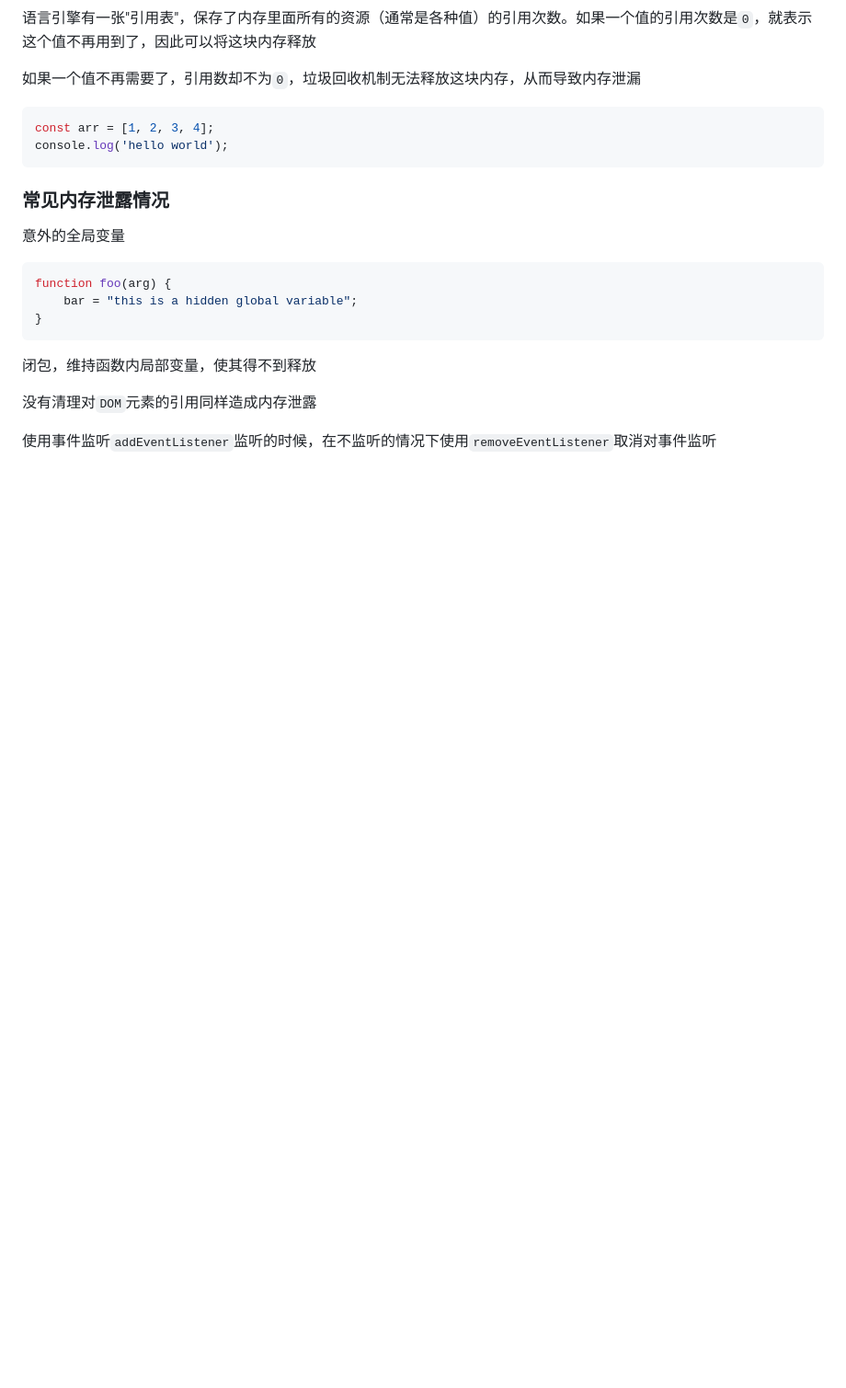
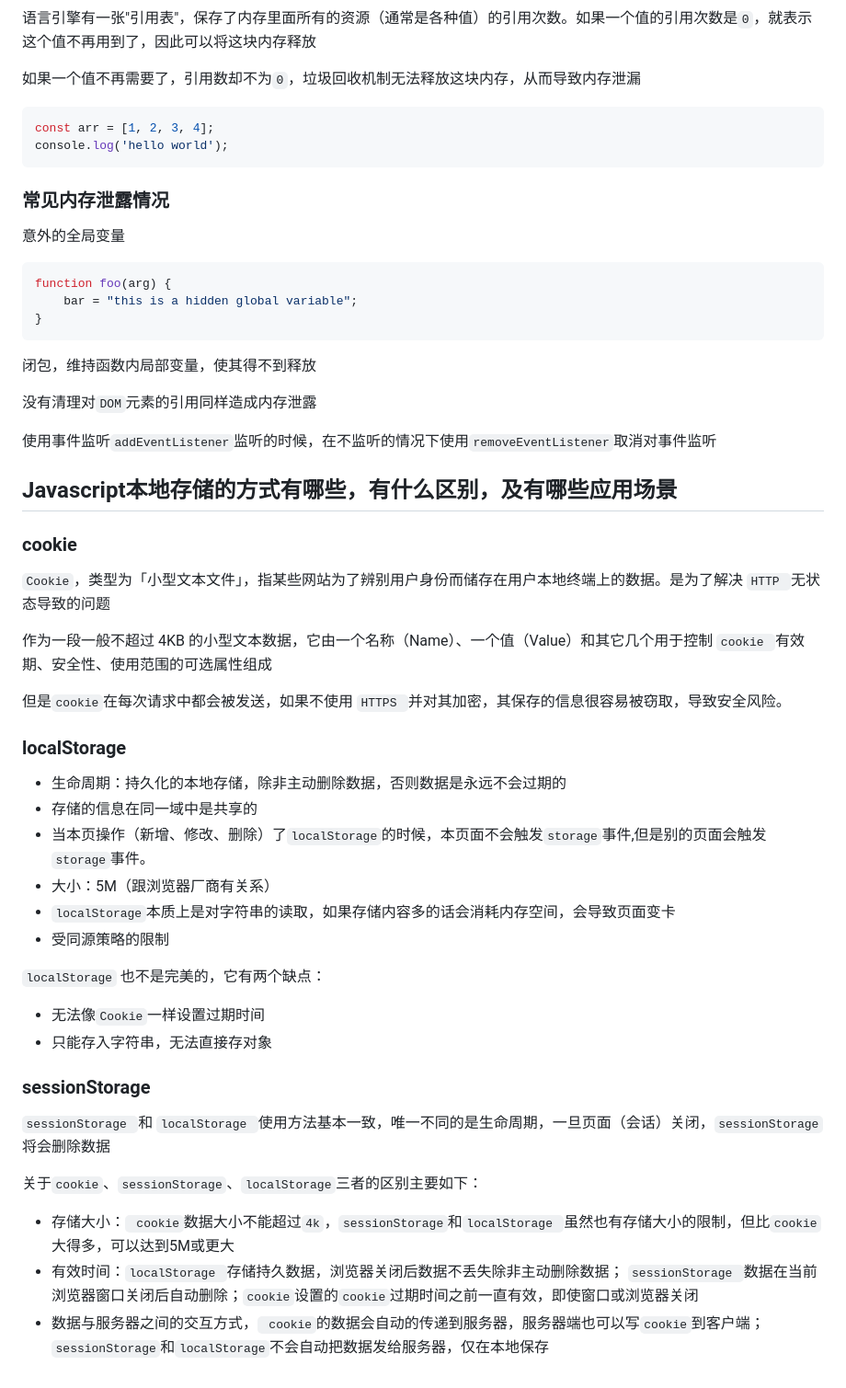
Before and after one commit to Resuragam/Front_end_study_notes, a Markdown page: JavaScript/JavaScript.md, the part around the change. Shown: that part at 92% size. Rendered like a GitHub page; blank space fills up the shorter version.

```diff
--- a/JavaScript/JavaScript.md
+++ b/JavaScript/JavaScript.md
@@ -797,3 +797,37 @@ function foo(arg) {
 没有清理对`DOM`元素的引用同样造成内存泄露
 
 使用事件监听`addEventListener`监听的时候，在不监听的情况下使用`removeEventListener`取消对事件监听
+
+## Javascript本地存储的方式有哪些，有什么区别，及有哪些应用场景
+
+### cookie
+
+`Cookie`，类型为「小型文本文件」，指某些网站为了辨别用户身份而储存在用户本地终端上的数据。是为了解决 `HTTP `无状态导致的问题
+
+作为一段一般不超过 4KB 的小型文本数据，它由一个名称（Name）、一个值（Value）和其它几个用于控制 `cookie `有效期、安全性、使用范围的可选属性组成
+
+但是`cookie`在每次请求中都会被发送，如果不使用 `HTTPS `并对其加密，其保存的信息很容易被窃取，导致安全风险。
+
+### localStorage
+
+- 生命周期：持久化的本地存储，除非主动删除数据，否则数据是永远不会过期的
+- 存储的信息在同一域中是共享的
+- 当本页操作（新增、修改、删除）了`localStorage`的时候，本页面不会触发`storage`事件,但是别的页面会触发`storage`事件。
+- 大小：5M（跟浏览器厂商有关系）
+- `localStorage`本质上是对字符串的读取，如果存储内容多的话会消耗内存空间，会导致页面变卡
+- 受同源策略的限制
+
+`localStorage` 也不是完美的，它有两个缺点：
+
+- 无法像`Cookie`一样设置过期时间
+- 只能存入字符串，无法直接存对象
+
+### sessionStorage
+
+`sessionStorage `和 `localStorage `使用方法基本一致，唯一不同的是生命周期，一旦页面（会话）关闭，`sessionStorage` 将会删除数据
+
+关于`cookie`、`sessionStorage`、`localStorage`三者的区别主要如下：
+
+- 存储大小：` cookie`数据大小不能超过`4k`，`sessionStorage`和`localStorage `虽然也有存储大小的限制，但比`cookie`大得多，可以达到5M或更大
+- 有效时间：`localStorage `存储持久数据，浏览器关闭后数据不丢失除非主动删除数据； `sessionStorage `数据在当前浏览器窗口关闭后自动删除；`cookie`设置的`cookie`过期时间之前一直有效，即使窗口或浏览器关闭
+- 数据与服务器之间的交互方式，` cookie`的数据会自动的传递到服务器，服务器端也可以写`cookie`到客户端； `sessionStorage`和`localStorage`不会自动把数据发给服务器，仅在本地保存
```
Also changed, not shown: Vue/Vue.md (added, +43 -0 lines).
